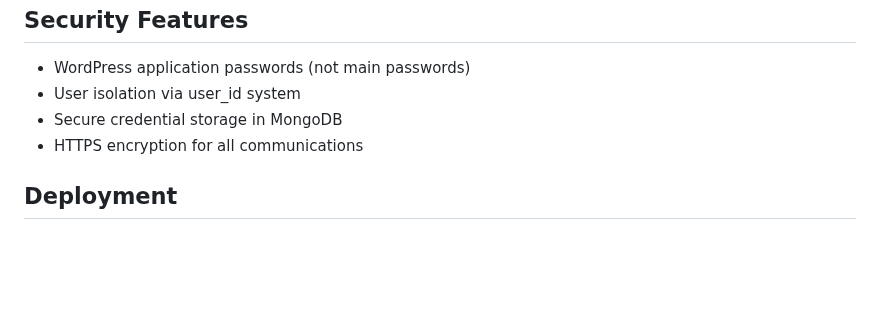
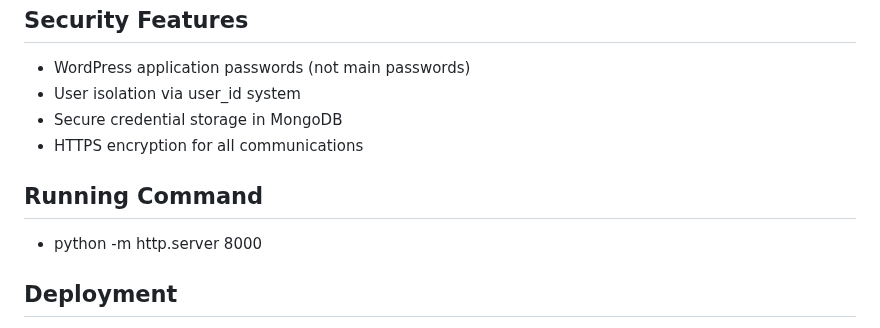
Before and after one commit to DakshC17/blog-automation-frontend, a Markdown page: README.md, the part around the change. Drawn GitHub-style; blank space fills up the shorter version.

Commit message:
updated the running commmand

```diff
--- a/README.md
+++ b/README.md
@@ -117,6 +117,10 @@ All endpoints are hosted at `https://trupricer.app.n8n.cloud`:
 - Secure credential storage in MongoDB
 - HTTPS encryption for all communications
 
+## Running Command
+
+- python -m http.server 8000
+
 ## Deployment
 
 This frontend is deployed as a static site on Render.com. The N8N workflows run independently on N8N Cloud infrastructure, ensuring reliable automation execution.
```
